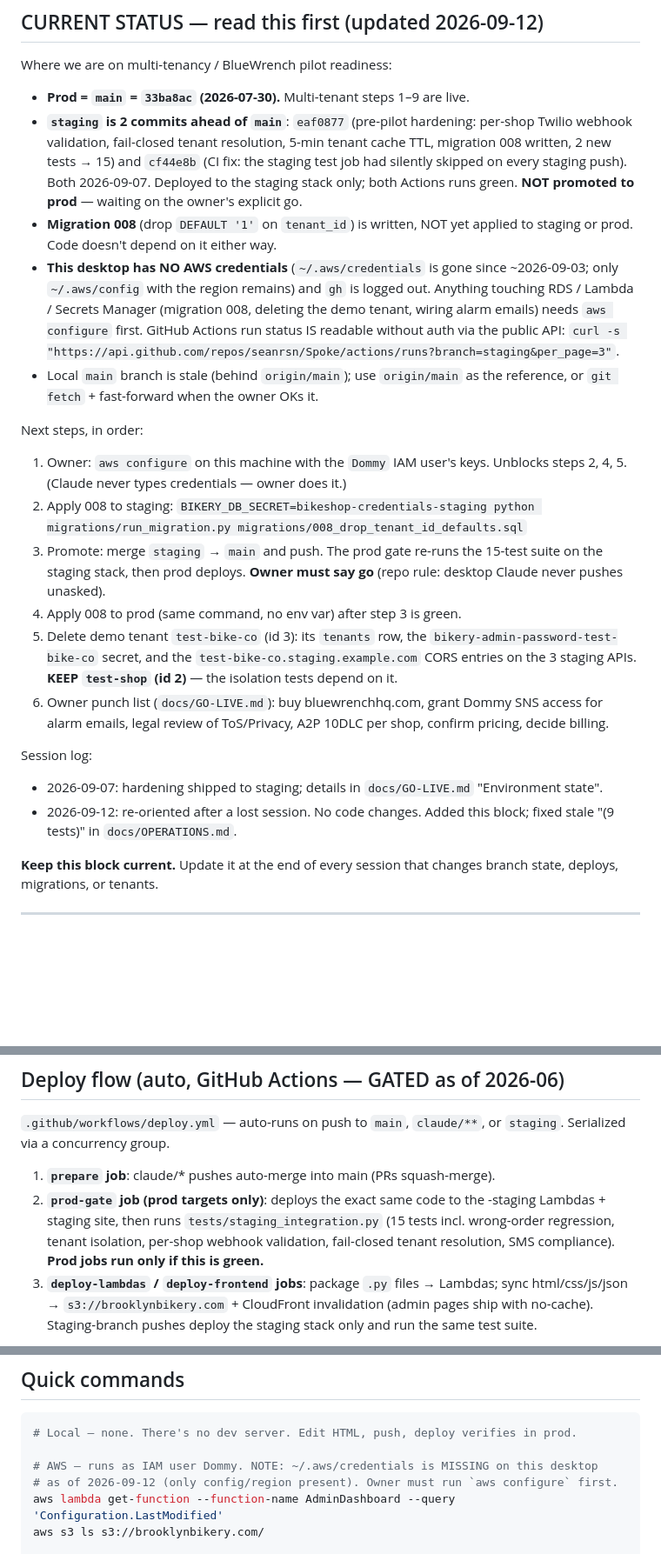
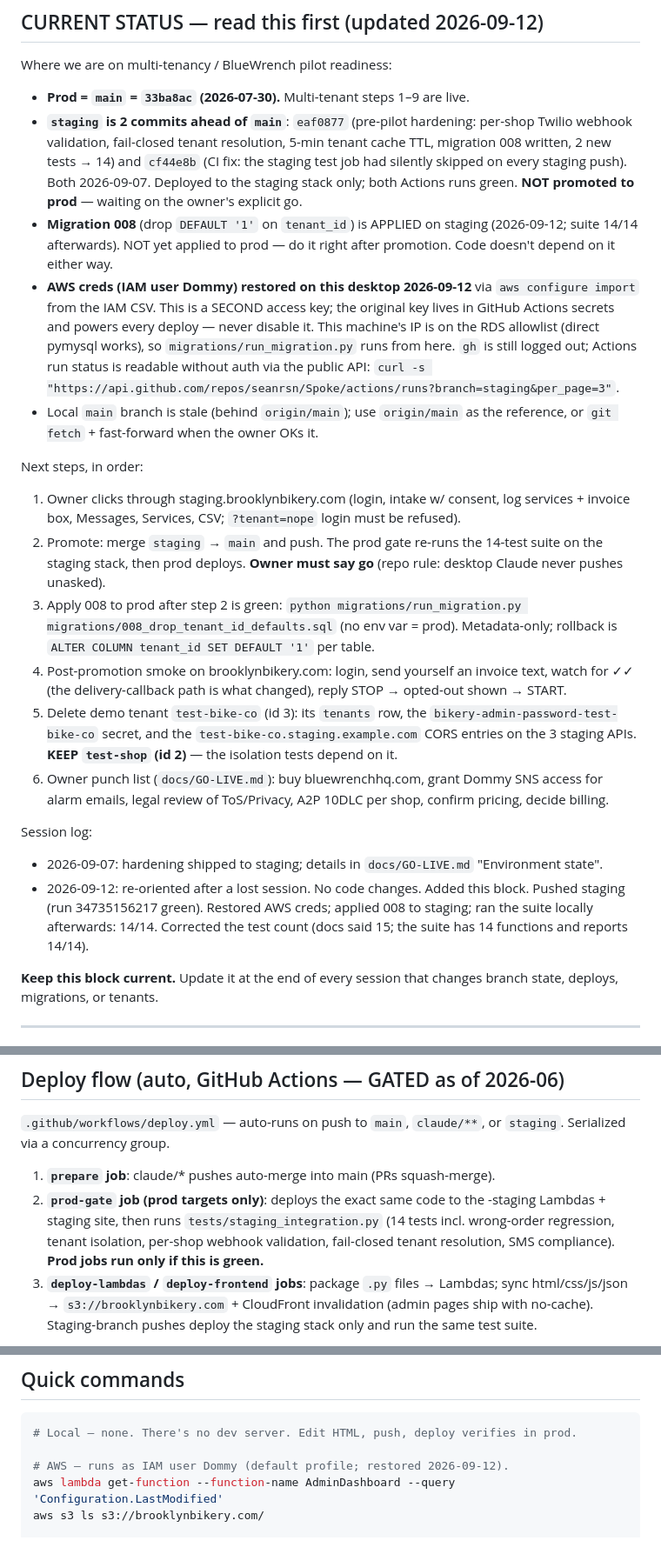
Before and after one commit to seanrsn/Spoke, a Markdown page: CLAUDE.md, 3 parts joined by grey strips. Shown at 87% size. GitHub-like rendering; blank space fills up the shorter version.

Commit message:
docs: 008 applied to staging, creds restored, test count is 14 not 15
Migration 008 ran against bikeshop_staging on 2026-09-12; the suite passed
14/14 locally afterwards. The docs previously claimed 15 tests; the suite
defines 14 functions and reports 14/14.

Co-Authored-By: Claude Fable 5.1 <noreply@anthropic.com>

````diff
--- a/CLAUDE.md
+++ b/CLAUDE.md
@@ -17,30 +17,36 @@ Where we are on multi-tenancy / BlueWrench pilot readiness:
 - **Prod = `main` = `33ba8ac` (2026-07-30).** Multi-tenant steps 1–9 are live.
 - **`staging` is 2 commits ahead of `main`**: `eaf0877` (pre-pilot hardening:
   per-shop Twilio webhook validation, fail-closed tenant resolution, 5-min
-  tenant cache TTL, migration 008 written, 2 new tests → 15) and `cf44e8b`
+  tenant cache TTL, migration 008 written, 2 new tests → 14) and `cf44e8b`
   (CI fix: the staging test job had silently skipped on every staging push).
   Both 2026-09-07. Deployed to the staging stack only; both Actions runs
   green. **NOT promoted to prod** — waiting on the owner's explicit go.
-- **Migration 008** (drop `DEFAULT '1'` on `tenant_id`) is written, NOT yet
-  applied to staging or prod. Code doesn't depend on it either way.
-- **This desktop has NO AWS credentials** (`~/.aws/credentials` is gone since
-  ~2026-09-03; only `~/.aws/config` with the region remains) and `gh` is
-  logged out. Anything touching RDS / Lambda / Secrets Manager (migration 008,
-  deleting the demo tenant, wiring alarm emails) needs `aws configure` first.
-  GitHub Actions run status IS readable without auth via the public API:
+- **Migration 008** (drop `DEFAULT '1'` on `tenant_id`) is APPLIED on
+  staging (2026-09-12; suite 14/14 afterwards). NOT yet applied to prod — do
+  it right after promotion. Code doesn't depend on it either way.
+- **AWS creds (IAM user Dommy) restored on this desktop 2026-09-12** via
+  `aws configure import` from the IAM CSV. This is a SECOND access key; the
+  original key lives in GitHub Actions secrets and powers every deploy — never
+  disable it. This machine's IP is on the RDS allowlist (direct pymysql works),
+  so `migrations/run_migration.py` runs from here. `gh` is still logged out;
+  Actions run status is readable without auth via the public API:
   `curl -s "https://api.github.com/repos/seanrsn/Spoke/actions/runs?branch=staging&per_page=3"`.
 - Local `main` branch is stale (behind `origin/main`); use `origin/main` as
   the reference, or `git fetch` + fast-forward when the owner OKs it.
 
 Next steps, in order:
-1. Owner: `aws configure` on this machine with the `Dommy` IAM user's keys.
-   Unblocks steps 2, 4, 5. (Claude never types credentials — owner does it.)
-2. Apply 008 to staging:
-   `BIKERY_DB_SECRET=bikeshop-credentials-staging python migrations/run_migration.py migrations/008_drop_tenant_id_defaults.sql`
-3. Promote: merge `staging` → `main` and push. The prod gate re-runs the
-   15-test suite on the staging stack, then prod deploys. **Owner must say go**
+1. Owner clicks through staging.brooklynbikery.com (login, intake w/ consent,
+   log services + invoice box, Messages, Services, CSV; `?tenant=nope` login
+   must be refused).
+2. Promote: merge `staging` → `main` and push. The prod gate re-runs the
+   14-test suite on the staging stack, then prod deploys. **Owner must say go**
    (repo rule: desktop Claude never pushes unasked).
-4. Apply 008 to prod (same command, no env var) after step 3 is green.
+3. Apply 008 to prod after step 2 is green:
+   `python migrations/run_migration.py migrations/008_drop_tenant_id_defaults.sql`
+   (no env var = prod). Metadata-only; rollback is `ALTER COLUMN tenant_id SET DEFAULT '1'` per table.
+4. Post-promotion smoke on brooklynbikery.com: login, send yourself an invoice
+   text, watch for ✓✓ (the delivery-callback path is what changed), reply
+   STOP → opted-out shown → START.
 5. Delete demo tenant `test-bike-co` (id 3): its `tenants` row, the
    `bikery-admin-password-test-bike-co` secret, and the
    `test-bike-co.staging.example.com` CORS entries on the 3 staging APIs.
@@ -53,7 +59,9 @@ Session log:
 - 2026-09-07: hardening shipped to staging; details in `docs/GO-LIVE.md`
   "Environment state".
 - 2026-09-12: re-oriented after a lost session. No code changes. Added this
-  block; fixed stale "(9 tests)" in `docs/OPERATIONS.md`.
+  block. Pushed staging (run 34735156217 green). Restored AWS creds; applied
+  008 to staging; ran the suite locally afterwards: 14/14. Corrected the test
+  count (docs said 15; the suite has 14 functions and reports 14/14).
 
 **Keep this block current.** Update it at the end of every session that
 changes branch state, deploys, migrations, or tenants.
@@ -126,7 +134,7 @@ snapshot), `pywebpush-layer.zip`, `spoke-repo.tar.gz`. All `.gitignore`d.
 1. **`prepare` job**: claude/* pushes auto-merge into main (PRs squash-merge).
 2. **`prod-gate` job (prod targets only)**: deploys the exact same code to the
    -staging Lambdas + staging site, then runs `tests/staging_integration.py`
-   (15 tests incl. wrong-order regression, tenant isolation, per-shop webhook
+   (14 tests incl. wrong-order regression, tenant isolation, per-shop webhook
    validation, fail-closed tenant resolution, SMS compliance).
    **Prod jobs run only if this is green.**
 3. **`deploy-lambdas` / `deploy-frontend` jobs**: package `.py` files → Lambdas;
@@ -199,8 +207,7 @@ CORS origin is hardcoded to `https://brooklynbikery.com` via `ALLOWED_ORIGIN` en
 ```bash
 # Local — none. There's no dev server. Edit HTML, push, deploy verifies in prod.
 
-# AWS — runs as IAM user Dommy. NOTE: ~/.aws/credentials is MISSING on this desktop
-# as of 2026-09-12 (only config/region present). Owner must run `aws configure` first.
+# AWS — runs as IAM user Dommy (default profile; restored 2026-09-12).
 aws lambda get-function --function-name AdminDashboard --query 'Configuration.LastModified'
 aws s3 ls s3://brooklynbikery.com/
 
````
Also changed, not shown: docs/GO-LIVE.md (+5 -4 lines), docs/OPERATIONS.md (+3 -2 lines).
